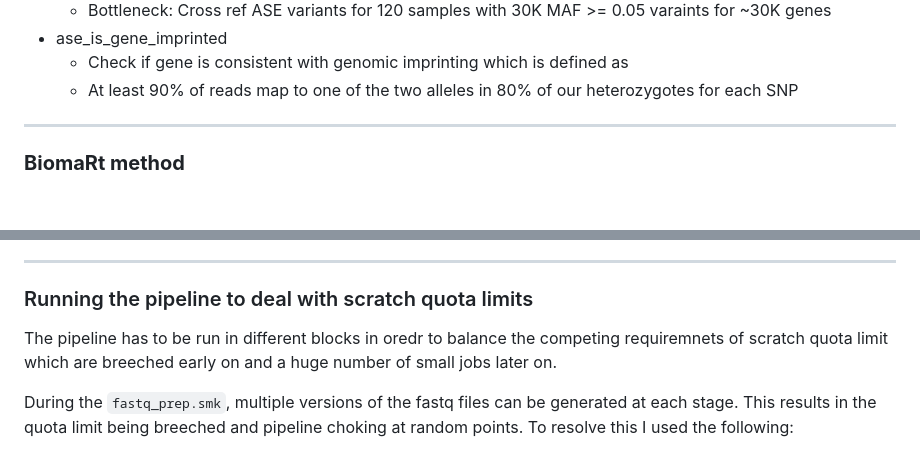
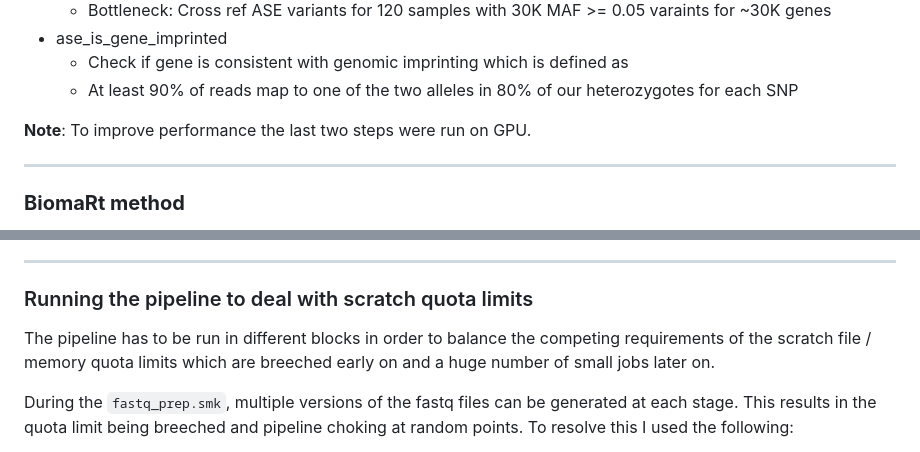
Before and after one commit to Dazcam/fetal_brain_imprinting_290422, a Markdown page: README.md, 2 parts joined by grey strips. GitHub-like rendering; blank space fills up the shorter version.

```diff
--- a/README.md
+++ b/README.md
@@ -58,6 +58,10 @@
     + Check if gene is consistent with genomic imprinting which is defined as
     + At least 90% of reads map to one of the two alleles in 80% of our heterozygotes for each SNP
 
+**Note**: To improve performance the last two steps were run on GPU.
+
+
+
 
 
 
@@ -78,8 +82,8 @@ The original idea was to measure ASE in our 120 samples in a list of 228 imprint
 
 ### Running the pipeline to deal with scratch quota limits
 
-The pipeline has to be run in different blocks in oredr to balance the competing requiremnets
-of scratch quota limit which are breeched early on and a huge number of small jobs later on.
+The pipeline has to be run in different blocks in order to balance the competing requirements
+of the scratch file / memory quota limits which are breeched early on and a huge number of small jobs later on.
 
 During the `fastq_prep.smk`, multiple versions of the fastq files can be generated at each stage. This results in
 the quota limit being breeched and pipeline choking at random points. To resolve this I used the following:
```
